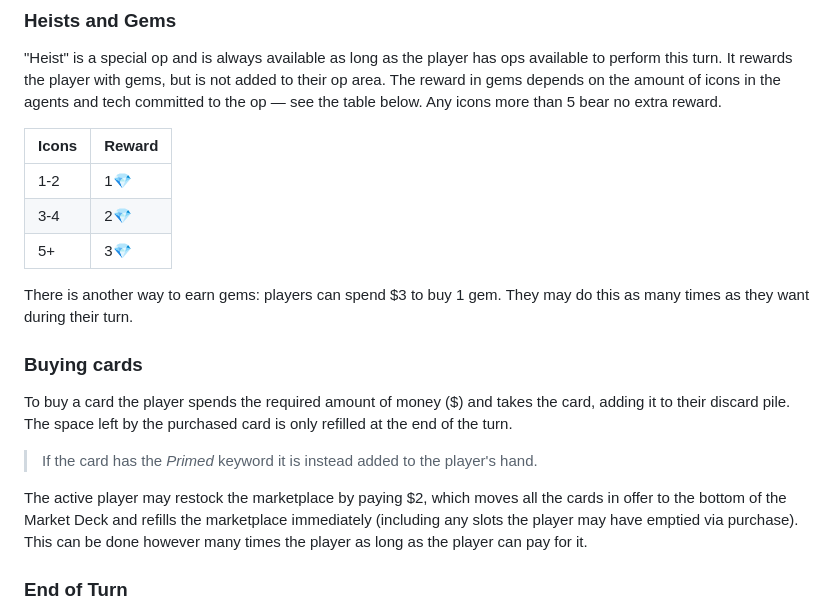
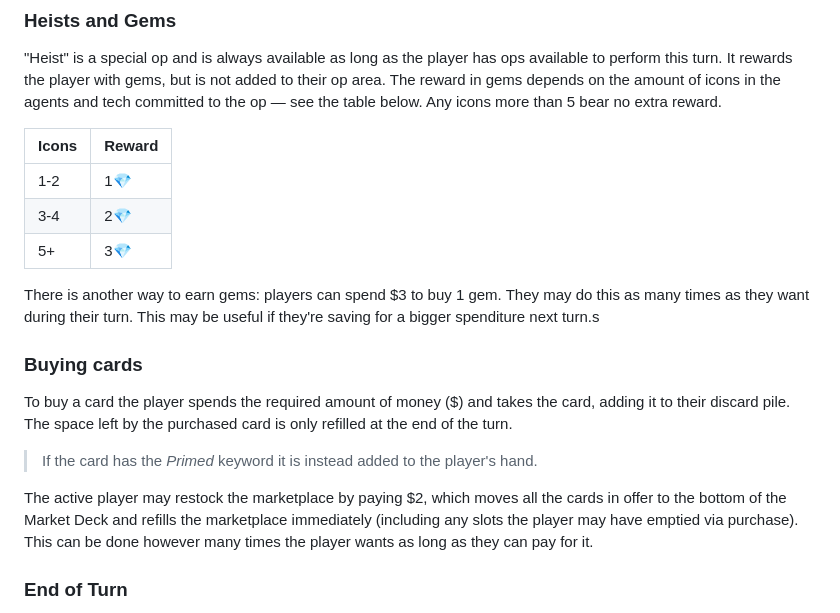
Before and after one commit to PedroMR/spyagency, a Markdown page: docs/rules.md, the part around the change. Rendered like a GitHub page.

Commit message:
Minor rules tweak

```diff
--- a/docs/rules.md
+++ b/docs/rules.md
@@ -58,23 +58,20 @@ Some ops and plots will reward the Player with gems (💎). Gems are kept betwee
 
 "Heist" is a special op and is always available as long as the player has ops available to perform this turn. It rewards the player with gems, but is not added to their op area. The reward in gems depends on the amount of icons in the agents and tech committed to the op &mdash; see the table below. Any icons more than 5 bear no extra reward.
 
-
 | Icons | Reward
 |-------|--------
 | 1-2   | 1💎
 | 3-4   | 2💎
 | 5+    | 3💎
 
-
-
-There is another way to earn gems: players can spend $3 to buy 1 gem. They may do this as many times as they want during their turn.
+There is another way to earn gems: players can spend $3 to buy 1 gem. They may do this as many times as they want during their turn. This may be useful if they're saving for a bigger spenditure next turn.s
 
 ### Buying cards
 
 To buy a card the player spends the required amount of money ($) and takes the card, adding it to their discard pile. The space left by the purchased card is only refilled at the end of the turn.
 > If the card has the _Primed_ keyword it is instead added to the player's hand.
 
-The active player may restock the marketplace by paying $2, which moves all the cards in offer to the bottom of the Market Deck and refills the marketplace immediately (including any slots the player may have emptied via purchase). This can be done however many times the player as long as the player can pay for it.
+The active player may restock the marketplace by paying $2, which moves all the cards in offer to the bottom of the Market Deck and refills the marketplace immediately (including any slots the player may have emptied via purchase). This can be done however many times the player wants as long as they can pay for it.
 
 ### End of Turn
 
```
